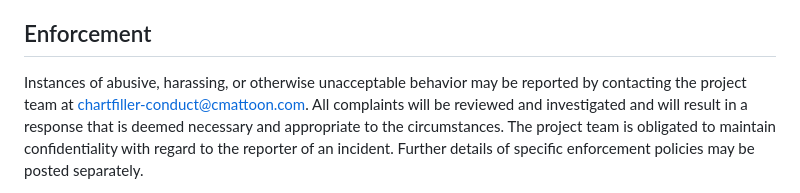
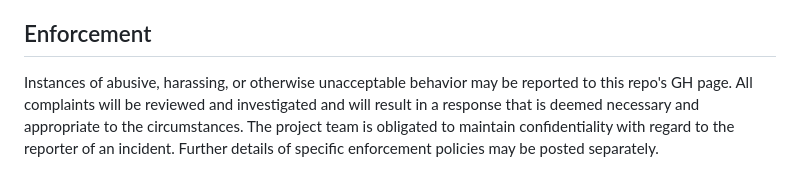
Before and after one commit to coder-weez/emsChartsAssist, a Markdown page: CODE_OF_CONDUCT.md, the part around the change. GitHub-like rendering.

Commit message:
coc update

```diff
--- a/CODE_OF_CONDUCT.md
+++ b/CODE_OF_CONDUCT.md
@@ -55,7 +55,7 @@ further defined and clarified by project maintainers.
 ## Enforcement
 
 Instances of abusive, harassing, or otherwise unacceptable behavior may be
-reported by contacting the project team at chartfiller-conduct@cmattoon.com. All
+reported to this repo's GH page. All
 complaints will be reviewed and investigated and will result in a response that
 is deemed necessary and appropriate to the circumstances. The project team is
 obligated to maintain confidentiality with regard to the reporter of an incident.
```
